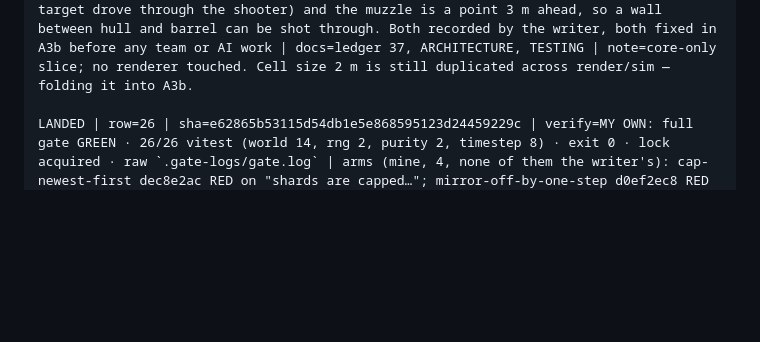
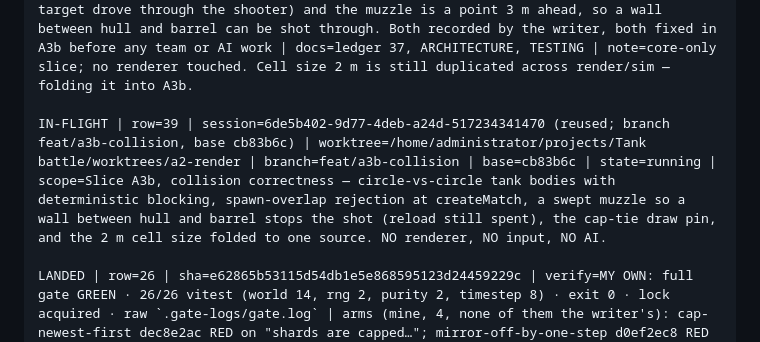
Before and after one commit to ArndRosemeier/Tank-battle, a Markdown page: docs/BOARD.md, the part around the change. Rendered like a GitHub page; blank space fills up the shorter version.

Commit message:
board: A3b (collision correctness) in flight
Row 39, branch feat/a3b-collision. Bodies that block, a swept muzzle that cannot shoot
through cover, spawn-overlap rejection, the cap-tie draw pinned, and the duplicated 2 m
cell size folded into one seam. These are the admitted defects that would poison AI
tuning in Slice B, which is why they precede the renderer wiring.

Docs-only: gate run follows the commit.

```diff
--- a/docs/BOARD.md
+++ b/docs/BOARD.md
@@ -40,6 +40,8 @@ LANDED | row=33 | sha=f316baa | verify=MY OWN: full gate on the INTEGRATED tree
 LANDED | row=35 | sha=fb2e6e1 | verify=MY OWN: integrated gate GREEN · 39/39 · exit 0 | my patch measurements on the new frames (not the tool's aggregates): wide wall faces 3.9–7.8 %, floor 9.4 %, hull 10.6 %, one 20.2 % sample that is a bloom-lit band; tank floor 11.0 %, walls 1.6–5.1 %, hull 9.0 %. A2b was 14–17 % walls/floor and 31.7 % lime hull, so the pass largely did its job | **tool finding (mine):** `look-budget.py` PASSES the *old* A2 frames as well — its global medians cannot see a locally bright wall. It is a floor, not a guarantee; hardening queued for A3b (tile-median p90 across the frame) before shells add bright impacts | writer arms: bright-fill / dim-lines / bloom-flood, each shot-exit 1 — the tool does catch global regressions | docs=ledger 35, ARCHITECTURE, TESTING | note=no gameplay; worktree/branch retained for A3a; the wide frame is now dark, line-dominant and legible: all four teams, two gate arches, holes reading as black voids.
 
 LANDED | row=37 | sha=a009de8 | verify=MY OWN: integrated gate GREEN · 59/59 vitest (12 files) · exit 0 | arms (mine, on the pins the writer explicitly did NOT mutate-test): friendly-fire (teammate immunity bypassed) 584e82ab RED on "a shell cannot damage a teammate…"; reload-ignored 97a13250 RED on "firing is refused until the reload elapses…" (plus 2 downstream); bleed-disabled 1d9d4708 RED on "a wounded tank loses one HP per bleed interval…"; tree restored 0352fe38 each time | I WATCHED the duel as a per-tick trace (temporary vitest trace, deleted after): shots leave at ticks 1/61/121 (reload 60 ticks), a shell covers 10 m in 4 ticks, the third hits at tick 124 (hp 3→2→1→0), the target closes at 0.02 m/tick on throttle 0.2, no bleed within 124 ticks. Deterministic and consistent with the constants | DEBT ACCEPTED AS BLOCKING FOR TEAMS: tank-tank collision is ABSENT (tanks pass through each other; at throttle 1 the test target drove through the shooter) and the muzzle is a point 3 m ahead, so a wall between hull and barrel can be shot through. Both recorded by the writer, both fixed in A3b before any team or AI work | docs=ledger 37, ARCHITECTURE, TESTING | note=core-only slice; no renderer touched. Cell size 2 m is still duplicated across render/sim — folding it into A3b.
+
+IN-FLIGHT | row=39 | session=6de5b402-9d77-4deb-a24d-517234341470 (reused; branch feat/a3b-collision, base cb83b6c) | worktree=/home/administrator/projects/Tank battle/worktrees/a2-render | branch=feat/a3b-collision | base=cb83b6c | state=running | scope=Slice A3b, collision correctness — circle-vs-circle tank bodies with deterministic blocking, spawn-overlap rejection at createMatch, a swept muzzle so a wall between hull and barrel stops the shot (reload still spent), the cap-tie draw pin, and the 2 m cell size folded to one source. NO renderer, NO input, NO AI.
 
 LANDED | row=26 | sha=e62865b53115d54db1e5e868595123d24459229c | verify=MY OWN: full gate GREEN · 26/26 vitest (world 14, rng 2, purity 2, timestep 8) · exit 0 · lock acquired · raw `.gate-logs/gate.log` | arms (mine, 4, none of them the writer's): cap-newest-first dec8e2ac RED on "shards are capped…"; mirror-off-by-one-step d0ef2ec8 RED on "a shard deflects a shell at its stored mirror angle"; height-boundary-inclusive 8b159335 RED on "a wall stops a shell at its own height…"; displacement-stacks-occupants 3e1d4c5c RED on "displacement is deterministic…"; src tree restored to 6ad2e950 after every arm | retired: worktree worktrees/a1-world, branch feat/a1-world-model, session c79ef7e7 | docs=ledger 26, ARCHITECTURE, TESTING | note=Slice A1, the pure world model (1,690 lines incl. tests); no renderer, no tanks, no AI. Finding: arm D red the determinism pin, not the "nearest free cell" pin — free-ness is pinned only indirectly.
 
```
